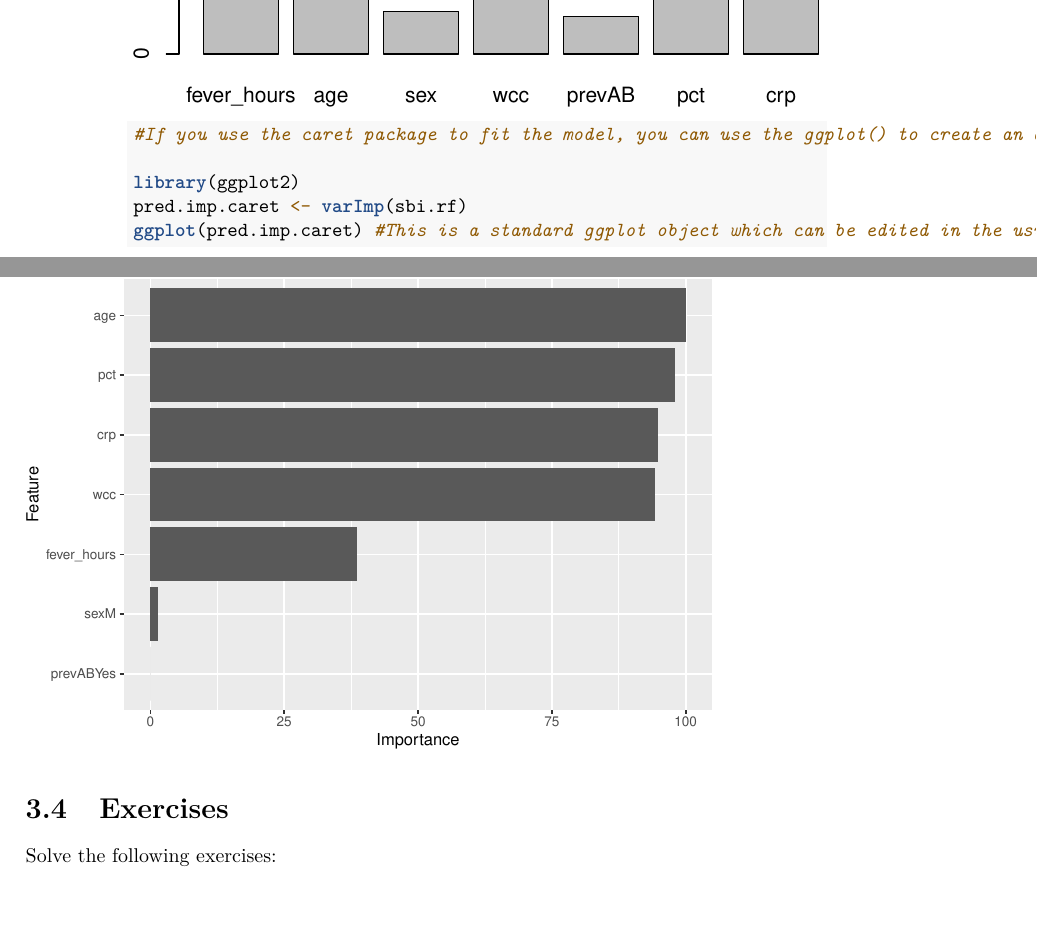
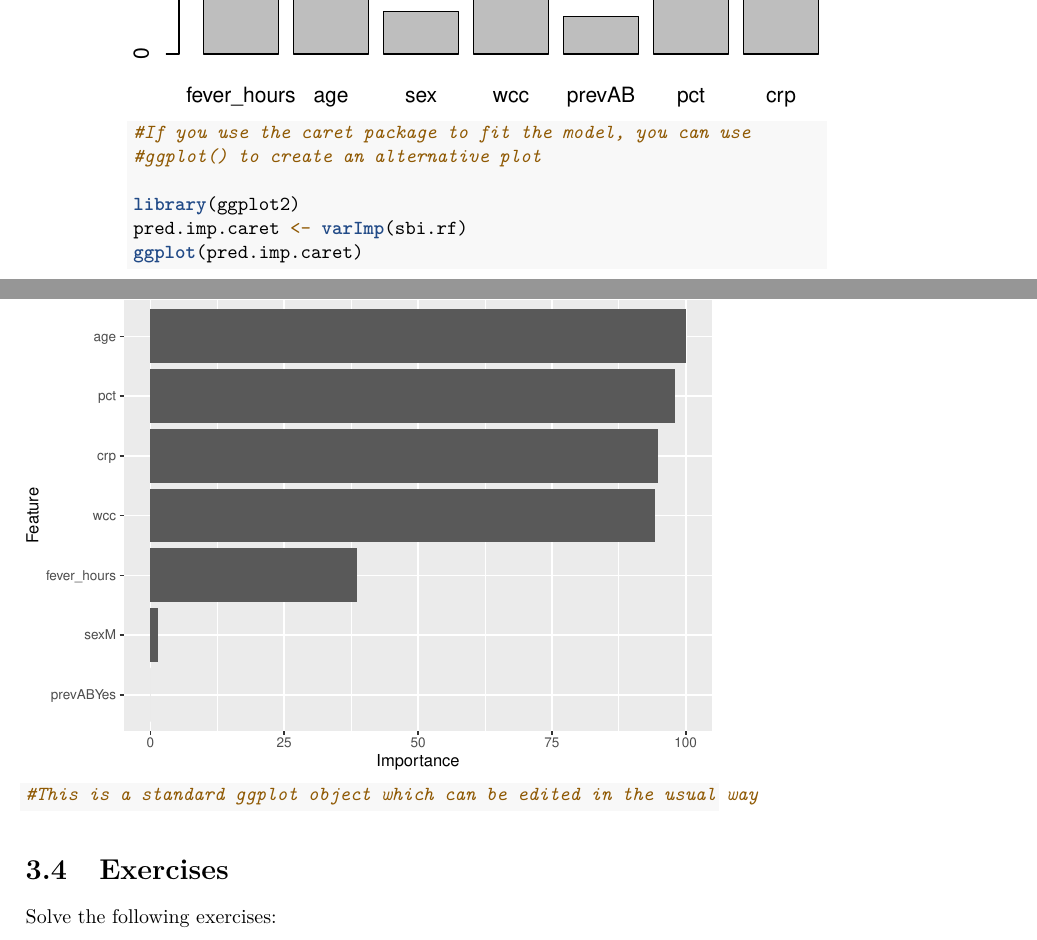
Before and after one commit to aj-grant/MLB-Beyond-Additivity, a LaTeX book (docs/MLB-Beyond-Additivity.tex): two parts of pages 40 and 41 of 42, joined at a grey line, cut so that both start at the same text, the shorter picture padded with empty space. The pictures show the PDF file docs/MLB-Beyond-Additivity.pdf that the author committed with the source.

Commit message:
Update module

```diff
--- a/docs/MLB-Beyond-Additivity.tex
+++ b/docs/MLB-Beyond-Additivity.tex
@@ -1338,16 +1338,22 @@ result of the \texttt{bagging()} function
 
 \begin{Shaded}
 \begin{Highlighting}[]
-\CommentTok{\#If you use the caret package}
-\CommentTok{\#to fit the model, you can use the ggplot() to create an alternative plot}
+\CommentTok{\#If you use the caret package to fit the model, you can use}
+\CommentTok{\#ggplot() to create an alternative plot}
 
 \FunctionTok{library}\NormalTok{(ggplot2)}
 \NormalTok{pred.imp.caret }\OtherTok{\textless{}{-}} \FunctionTok{varImp}\NormalTok{(bag.sbi)}
-\FunctionTok{ggplot}\NormalTok{(pred.imp.caret) }\CommentTok{\#This is a standard ggplot object which can be edited in the usual way}
+\FunctionTok{ggplot}\NormalTok{(pred.imp.caret)}
 \end{Highlighting}
 \end{Shaded}
 
 \pandocbounded{\includegraphics[keepaspectratio]{MLB-Beyond-Additivity_files/MLB-Beyond-Additivity_files/figure-latex/unnamed-chunk-22-2.pdf}}
+
+\begin{Shaded}
+\begin{Highlighting}[]
+\CommentTok{\#This is a standard ggplot object which can be edited in the usual way}
+\end{Highlighting}
+\end{Shaded}
 
 \section{Exercises}\label{BA4}
 
@@ -1696,15 +1702,22 @@ Let's compute the variable importance based on the \texttt{rf.sbi} random forest
 
 \begin{Shaded}
 \begin{Highlighting}[]
-\CommentTok{\#If you use the caret package to fit the model, you can use the ggplot() to create an alternative plot}
+\CommentTok{\#If you use the caret package to fit the model, you can use}
+\CommentTok{\#ggplot() to create an alternative plot}
 
 \FunctionTok{library}\NormalTok{(ggplot2)}
 \NormalTok{pred.imp.caret }\OtherTok{\textless{}{-}} \FunctionTok{varImp}\NormalTok{(sbi.rf)}
-\FunctionTok{ggplot}\NormalTok{(pred.imp.caret) }\CommentTok{\#This is a standard ggplot object which can be edited in the usual way}
+\FunctionTok{ggplot}\NormalTok{(pred.imp.caret)}
 \end{Highlighting}
 \end{Shaded}
 
 \pandocbounded{\includegraphics[keepaspectratio]{MLB-Beyond-Additivity_files/MLB-Beyond-Additivity_files/figure-latex/unnamed-chunk-28-2.pdf}}
+
+\begin{Shaded}
+\begin{Highlighting}[]
+\CommentTok{\#This is a standard ggplot object which can be edited in the usual way}
+\end{Highlighting}
+\end{Shaded}
 
 \section{Exercises}\label{RF4}
 
```
Also changed, not shown: docs/reference-keys.txt (deleted, +0 -15 lines), MLB-Beyond-Additivity_files/MLB-Beyond-Additivity_files/figure-latex/unnamed-chunk-12-1.pdf, MLB-Beyond-Additivity_files/MLB-Beyond-Additivity_files/figure-latex/unnamed-chunk-13-1.pdf, MLB-Beyond-Additivity_files/MLB-Beyond-Additivity_files/figure-latex/unnamed-chunk-14-1.pdf, MLB-Beyond-Additivity_files/MLB-Beyond-Additivity_files/figure-latex/unnamed-chunk-15-1.pdf, MLB-Beyond-Additivity_files/MLB-Beyond-Additivity_files/figure-latex/unnamed-chunk-22-1.pdf, MLB-Beyond-Additivity_files/MLB-Beyond-Additivity_files/figure-latex/unnamed-chunk-22-2.pdf, MLB-Beyond-Additivity_files/MLB-Beyond-Additivity_files/figure-latex/unnamed-chunk-28-1.pdf, MLB-Beyond-Additivity_files/MLB-Beyond-Additivity_files/figure-latex/unnamed-chunk-28-2.pdf, MLB-Beyond-Additivity_files/MLB-Beyond-Additivity_files/figure-latex/unnamed-chunk-3-1.pdf, MLB-Beyond-Additivity_files/MLB-Beyond-Additivity_files/figure-latex/unnamed-chunk-4-1.pdf, MLB-Beyond-Additivity_files/MLB-Beyond-Additivity_files/figure-latex/unnamed-chunk-5-1.pdf, MLB-Beyond-Additivity_files/MLB-Beyond-Additivity_files/figure-latex/unnamed-chunk-6-1.pdf, MLB-Beyond-Additivity_files/MLB-Beyond-Additivity_files/figure-latex/unnamed-chunk-8-1.pdf, 18 more files, 3 other files.
